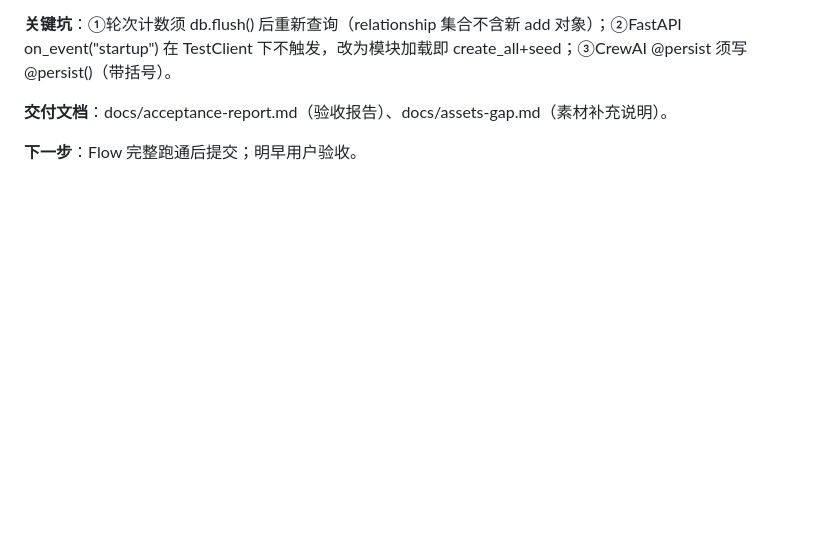
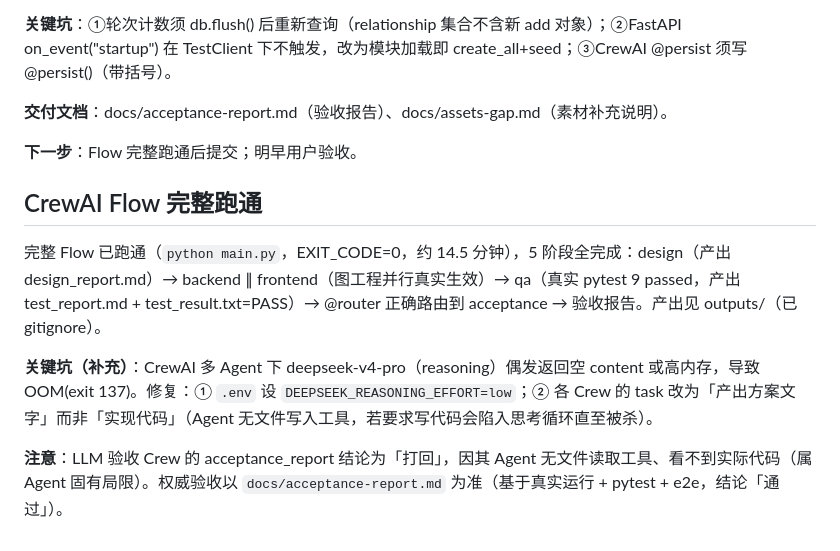
Before and after one commit to ZB-ur/pomegranagent, a Markdown page: .workbuddy/memory/2026-08-16.md, the part around the change. Rendered like a GitHub page; blank space fills up the shorter version.

Commit message:
docs: 补充 Flow 跑通记录

```diff
--- a/.workbuddy/memory/2026-08-16.md
+++ b/.workbuddy/memory/2026-08-16.md
@@ -72,3 +72,11 @@
 **交付文档**：docs/acceptance-report.md（验收报告）、docs/assets-gap.md（素材补充说明）。
 
 **下一步**：Flow 完整跑通后提交；明早用户验收。
+
+## CrewAI Flow 完整跑通
+
+完整 Flow 已跑通（`python main.py`，EXIT_CODE=0，约 14.5 分钟），5 阶段全完成：design（产出 design_report.md）→ backend ∥ frontend（图工程并行真实生效）→ qa（真实 pytest 9 passed，产出 test_report.md + test_result.txt=PASS）→ @router 正确路由到 acceptance → 验收报告。产出见 outputs/（已 gitignore）。
+
+**关键坑（补充）**：CrewAI 多 Agent 下 deepseek-v4-pro（reasoning）偶发返回空 content 或高内存，导致 OOM(exit 137)。修复：① `.env` 设 `DEEPSEEK_REASONING_EFFORT=low`；② 各 Crew 的 task 改为「产出方案文字」而非「实现代码」（Agent 无文件写入工具，若要求写代码会陷入思考循环直至被杀）。
+
+**注意**：LLM 验收 Crew 的 acceptance_report 结论为「打回」，因其 Agent 无文件读取工具、看不到实际代码（属 Agent 固有局限）。权威验收以 `docs/acceptance-report.md` 为准（基于真实运行 + pytest + e2e，结论「通过」）。
```
